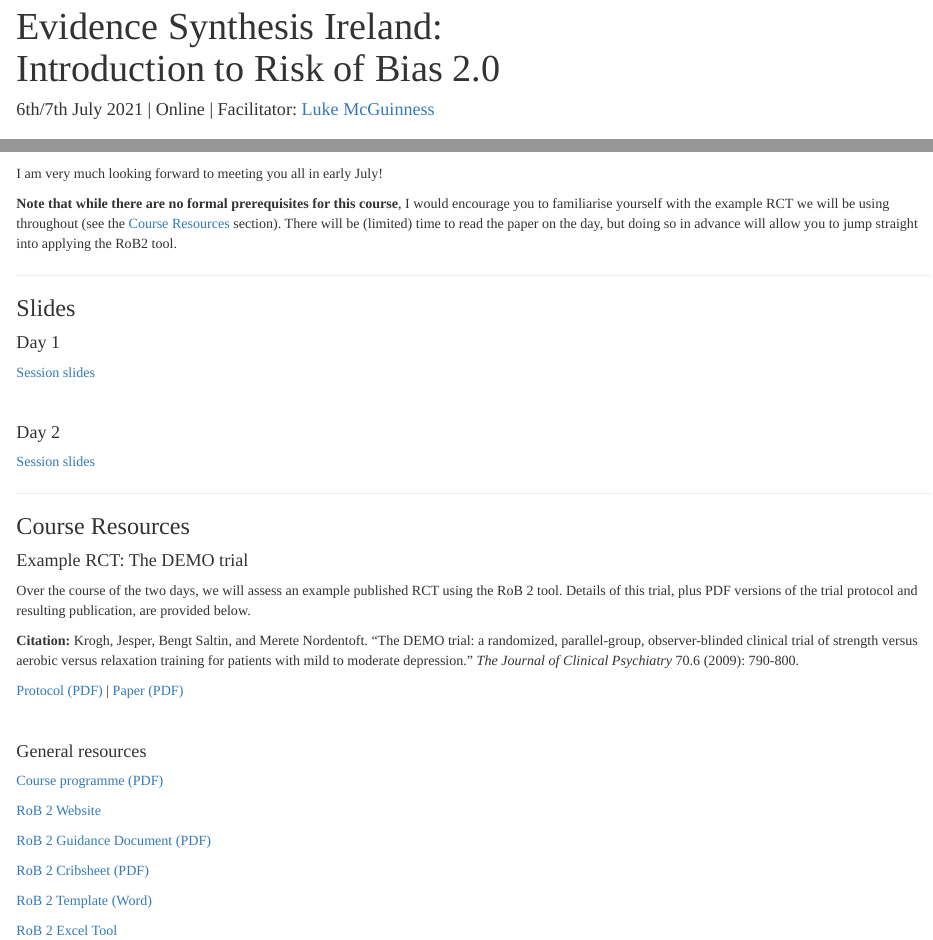
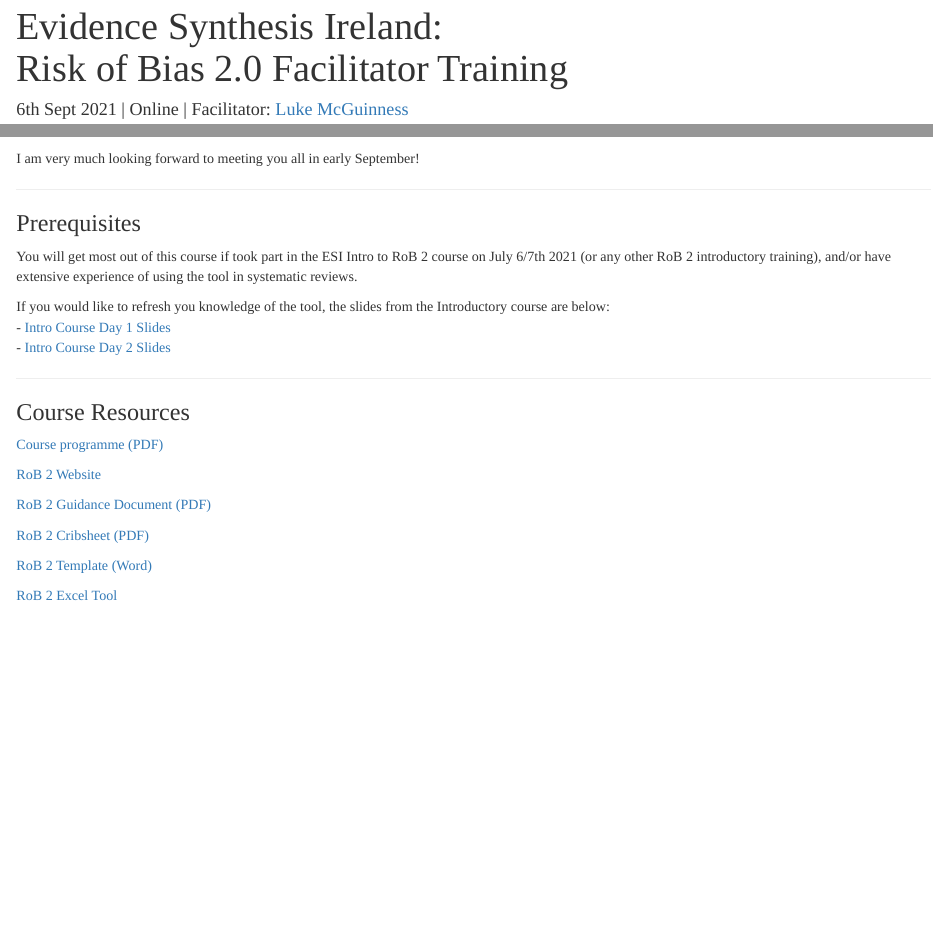
Before and after one commit to mcguinlu/ESI-ROB2-facilitator, an R Markdown document (index.Rmd): the page in a window 1100 px wide, from its top, and a second part further down, joined at a grey line. Rendered offline with R 4.5, knitr and Pandoc, with nearby package versions; a font, style sheet, LaTeX package, included part or bibliography that could not be used is replaced or left out.

Commit message:
Update for trainers course

```diff
--- a/index.Rmd
+++ b/index.Rmd
@@ -1,6 +1,6 @@
 ---
-title: "<div align=\"center\">Evidence Synthesis Ireland:<br>Introduction to Risk of Bias 2.0</div>"
-date: "<div align=\"center\"> 6th/7th July 2021 | Online | Facilitator: <a href='https://www.lukemcguinness.com'>Luke McGuinness</a></div> "
+title: "<div align=\"center\">Evidence Synthesis Ireland:<br>Risk of Bias 2.0 Facilitator Training</div>"
+date: "<div align=\"center\"> 6th Sept 2021 | Online | Facilitator: <a href='https://www.lukemcguinness.com'>Luke McGuinness</a></div> "
 output:
   html_document:
     css: day1/custom.css
@@ -9,40 +9,23 @@
 
 ## Welcome to the course! <img src="https://raw.githubusercontent.com/TheDudeThatCode/TheDudeThatCode/master/Assets/Hi.gif" width="29px">
 
-I am very much looking forward to meeting you all in early July!
-
-__Note that while there are no formal prerequisites for this course__, I would encourage you to familiarise yourself with the example RCT we will be using throughout (see the [Course Resources](#demo) section). There will be (limited) time to read the paper on the day, but doing so in advance will allow you to jump straight into applying the RoB2 tool.
+I am very much looking forward to meeting you all in early September!
 
 <hr>
 
-### Slides
+### Prerequisites
 
-#### Day 1
+You will get most out of this course if took part in the ESI Intro to RoB 2 course on July 6/7th 2021 (or any other RoB 2 introductory training), and/or have extensive experience of using the tool in systematic reviews.
 
-[Session slides](https://mcguinlu.github.io/ESI-ROB2-intro/day1/session1.html)
-
-<br>
-
-#### Day 2
-
-[Session slides](https://mcguinlu.github.io/ESI-ROB2-intro/day2/session2.html)
+If you would like to refresh you knowledge of the tool, the slides from the Introductory course are below:
+- [Intro Course Day 1 Slides](https://mcguinlu.github.io/ESI-ROB2-intro/day1/session1.html)
+- [Intro Course Day 2 Slides](https://mcguinlu.github.io/ESI-ROB2-intro/day2/session2.html)
 
 <hr>
+
 ### Course Resources
 
-#### Example RCT: The DEMO trial {#demo}
-
-Over the course of the two days, we will assess an example published RCT using the RoB 2 tool. Details of this trial, plus PDF versions of the trial protocol and resulting publication, are provided below.
-
-__Citation:__ Krogh, Jesper, Bengt Saltin, and Merete Nordentoft. "The DEMO trial: a randomized, parallel-group, observer-blinded clinical trial of strength versus aerobic versus relaxation training for patients with mild to moderate depression." _The Journal of Clinical Psychiatry_ 70.6 (2009): 790-800.
-
-[Protocol (PDF)](https://mcguinlu.github.io/ESI-ROB2-intro/resources/DEMO_Protocol_Krogh_2007.pdf) | [Paper (PDF)](https://mcguinlu.github.io/ESI-ROB2-intro/resources/DEMO_Trial_Krogh_2009.pdf)
-
-<br>
-
-#### General resources
-
-[Course programme (PDF)](https://mcguinlu.github.io/ESI-ROB2-intro/resources/RoB2_Intro_ESI_Programme.pdf)
+[Course programme (PDF)](https://mcguinlu.github.io/ESI-ROB2-intro/resources/RoB2_Trainer_ESI_Programme.pdf)
 
 [RoB 2 Website](https://www.riskofbias.info/welcome/rob-2-0-tool)
 
```
Also changed, not shown: index.html, resources/RoB2_Trainer_ESI_Programme.pdf (added).
